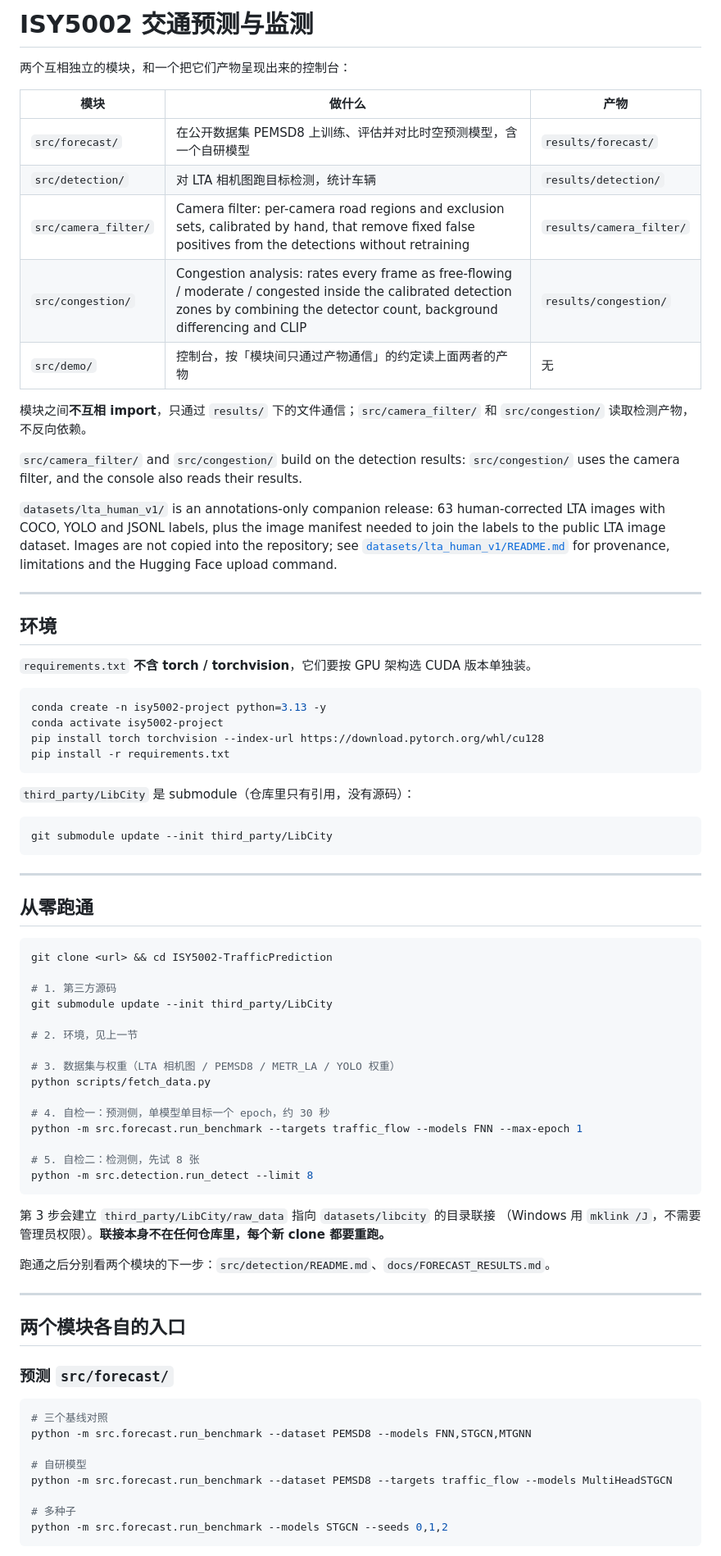
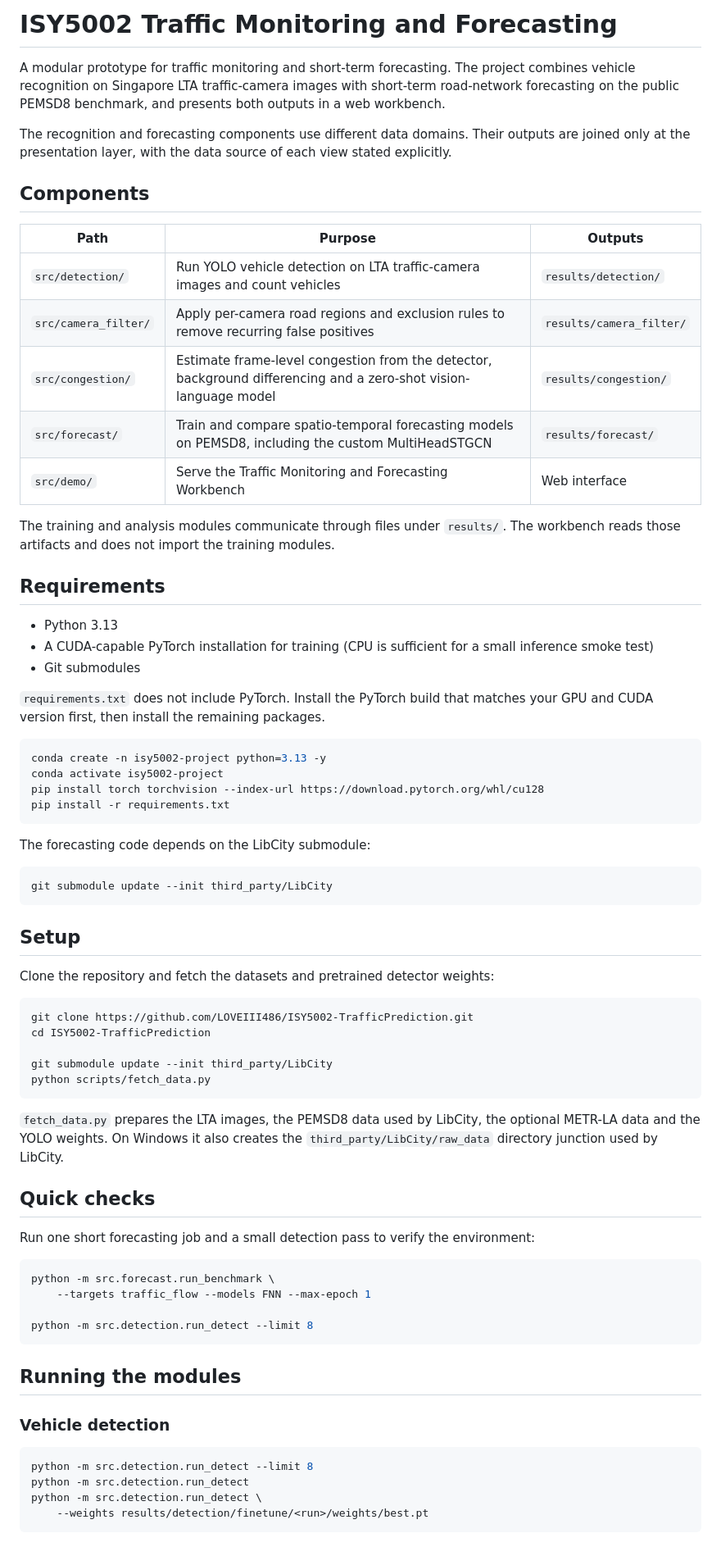
Before and after one commit to LOVEIII486/ISY5002-TrafficPrediction, a Markdown page: README.md, the part around one of its changes. Shown at 82% size. GitHub-like rendering.

Commit message:
docs: 重写 README 为英文项目说明与部署指南

````diff
--- a/README.md
+++ b/README.md
@@ -1,31 +1,36 @@
-# ISY5002 交通预测与监测
+# ISY5002 Traffic Monitoring and Forecasting
 
-两个互相独立的模块，和一个把它们产物呈现出来的控制台：
+A modular prototype for traffic monitoring and short-term forecasting. The
+project combines vehicle recognition on Singapore LTA traffic-camera images with
+short-term road-network forecasting on the public PEMSD8 benchmark, and presents
+both outputs in a web workbench.
 
-| 模块 | 做什么 | 产物 |
+The recognition and forecasting components use different data domains. Their
+outputs are joined only at the presentation layer, with the data source of each
+view stated explicitly.
+
+## Components
+
+| Path | Purpose | Outputs |
 |---|---|---|
-| `src/forecast/` | 在公开数据集 PEMSD8 上训练、评估并对比时空预测模型，含一个自研模型 | `results/forecast/` |
-| `src/detection/` | 对 LTA 相机图跑目标检测，统计车辆 | `results/detection/` |
-| `src/camera_filter/` | Camera filter: per-camera road regions and exclusion sets, calibrated by hand, that remove fixed false positives from the detections without retraining | `results/camera_filter/` |
-| `src/congestion/` | Congestion analysis: rates every frame as free-flowing / moderate / congested inside the calibrated detection zones by combining the detector count, background differencing and CLIP | `results/congestion/` |
-| `src/demo/` | 控制台，按「模块间只通过产物通信」的约定读上面两者的产物 | 无 |
+| `src/detection/` | Run YOLO vehicle detection on LTA traffic-camera images and count vehicles | `results/detection/` |
+| `src/camera_filter/` | Apply per-camera road regions and exclusion rules to remove recurring false positives | `results/camera_filter/` |
+| `src/congestion/` | Estimate frame-level congestion from the detector, background differencing and a zero-shot vision-language model | `results/congestion/` |
+| `src/forecast/` | Train and compare spatio-temporal forecasting models on PEMSD8, including the custom MultiHeadSTGCN | `results/forecast/` |
+| `src/demo/` | Serve the Traffic Monitoring and Forecasting Workbench | Web interface |
 
-模块之间**不互相 import**，只通过 `results/` 下的文件通信；`src/camera_filter/` 和 `src/congestion/` 读取检测产物，不反向依赖。
+The training and analysis modules communicate through files under `results/`.
+The workbench reads those artifacts and does not import the training modules.
 
-`src/camera_filter/` and `src/congestion/` build on the detection results: `src/congestion/` uses the camera filter, and the console also reads their results.
+## Requirements
 
-`datasets/lta_human_v1/` is an annotations-only companion release: 63
-human-corrected LTA images with COCO, YOLO and JSONL labels, plus the image
-manifest needed to join the labels to the public LTA image dataset. Images are
-not copied into the repository; see
-[`datasets/lta_human_v1/README.md`](datasets/lta_human_v1/README.md) for
-provenance, limitations and the Hugging Face upload command.
+- Python 3.13
+- A CUDA-capable PyTorch installation for training (CPU is sufficient for a
+  small inference smoke test)
+- Git submodules
 
----
-
-## 环境
-
-`requirements.txt` **不含 torch / torchvision**，它们要按 GPU 架构选 CUDA 版本单独装。
+`requirements.txt` does not include PyTorch. Install the PyTorch build that
+matches your GPU and CUDA version first, then install the remaining packages.
 
 ```bash
 conda create -n isy5002-project python=3.13 -y
@@ -34,53 +39,48 @@ pip install torch torchvision --index-url https://download.pytorch.org/whl/cu128
 pip install -r requirements.txt
 ```
 
-`third_party/LibCity` 是 submodule（仓库里只有引用，没有源码）：
+The forecasting code depends on the LibCity submodule:
 
 ```bash
 git submodule update --init third_party/LibCity
 ```
 
----
+## Setup
 
-## 从零跑通
+Clone the repository and fetch the datasets and pretrained detector weights:
 
 ```bash
-git clone <url> && cd ISY5002-TrafficPrediction
+git clone https://github.com/LOVEIII486/ISY5002-TrafficPrediction.git
+cd ISY5002-TrafficPrediction
 
-# 1. 第三方源码
 git submodule update --init third_party/LibCity
+python scripts/fetch_data.py
+```
 
-# 2. 环境，见上一节
+`fetch_data.py` prepares the LTA images, the PEMSD8 data used by LibCity, the
+optional METR-LA data and the YOLO weights. On Windows it also creates the
+`third_party/LibCity/raw_data` directory junction used by LibCity.
 
-# 3. 数据集与权重（LTA 相机图 / PEMSD8 / METR_LA / YOLO 权重）
-python scripts/fetch_data.py
+## Quick checks
 
-# 4. 自检一：预测侧，单模型单目标一个 epoch，约 30 秒
-python -m src.forecast.run_benchmark --targets traffic_flow --models FNN --max-epoch 1
+Run one short forecasting job and a small detection pass to verify the
+environment:
 
-# 5. 自检二：检测侧，先试 8 张
+```bash
+python -m src.forecast.run_benchmark \
+    --targets traffic_flow --models FNN --max-epoch 1
+
 python -m src.detection.run_detect --limit 8
 ```
 
-第 3 步会建立 `third_party/LibCity/raw_data` 指向 `datasets/libcity` 的目录联接
-（Windows 用 `mklink /J`，不需要管理员权限）。**联接本身不在任何仓库里，每个新 clone 都要重跑。**
+## Running the modules
 
-跑通之后分别看两个模块的下一步：`src/detection/README.md`、`docs/FORECAST_RESULTS.md`。
-
----
-
-## 两个模块各自的入口
-
-### 预测 `src/forecast/`
+### Vehicle detection
 
 ```bash
-# 三个基线对照
-python -m src.forecast.run_benchmark --dataset PEMSD8 --models FNN,STGCN,MTGNN
-
-# 自研模型
-python -m src.forecast.run_benchmark --dataset PEMSD8 --targets traffic_flow --models MultiHeadSTGCN
-
-# 多种子
-python -m src.forecast.run_benchmark --models STGCN --seeds 0,1,2
+python -m src.detection.run_detect --limit 8
+python -m src.detection.run_detect
+python -m src.detection.run_detect \
+    --weights results/detection/finetune/<run>/weights/best.pt
 ```
 
````
Also changed, not shown: other parts of README.md (+69 -57 lines).
